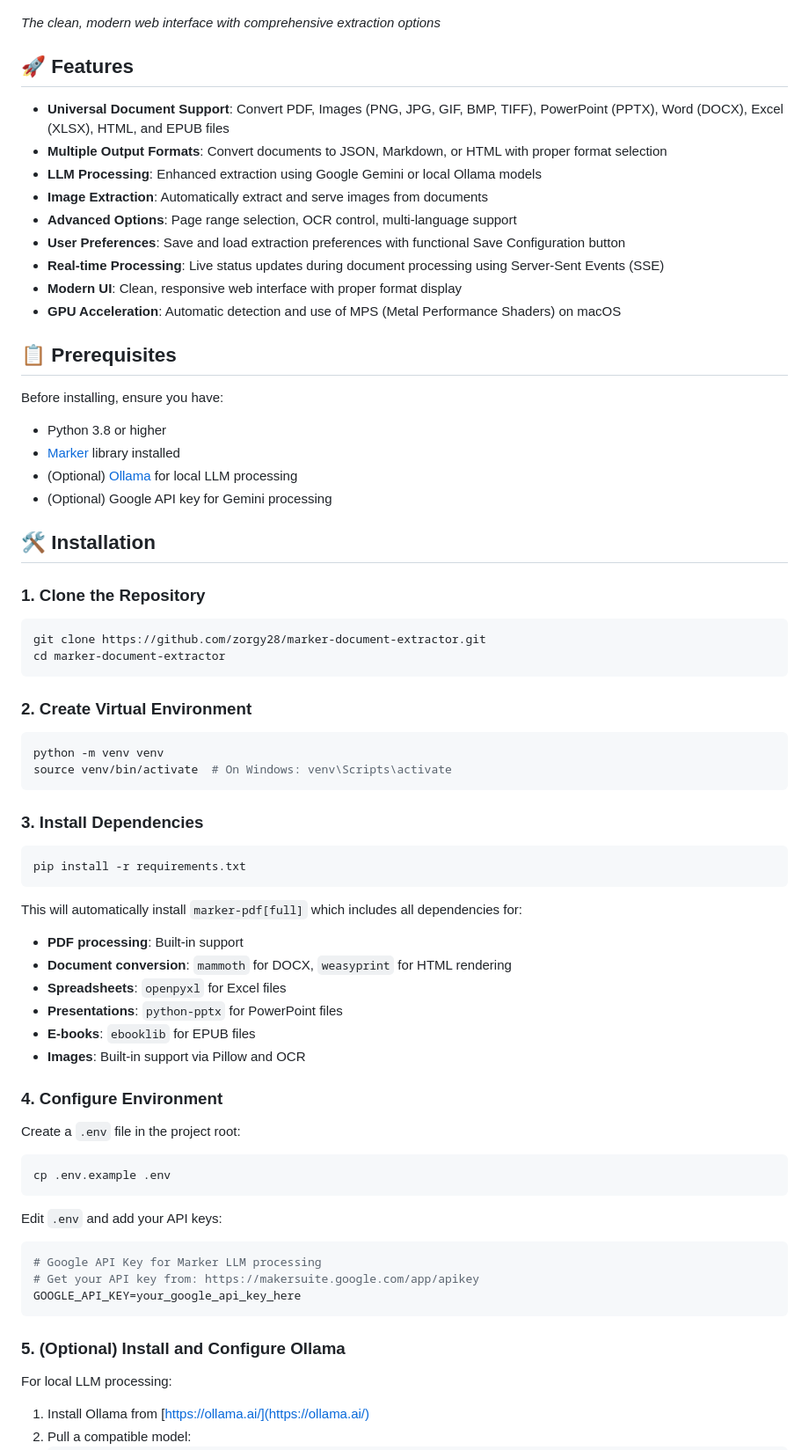
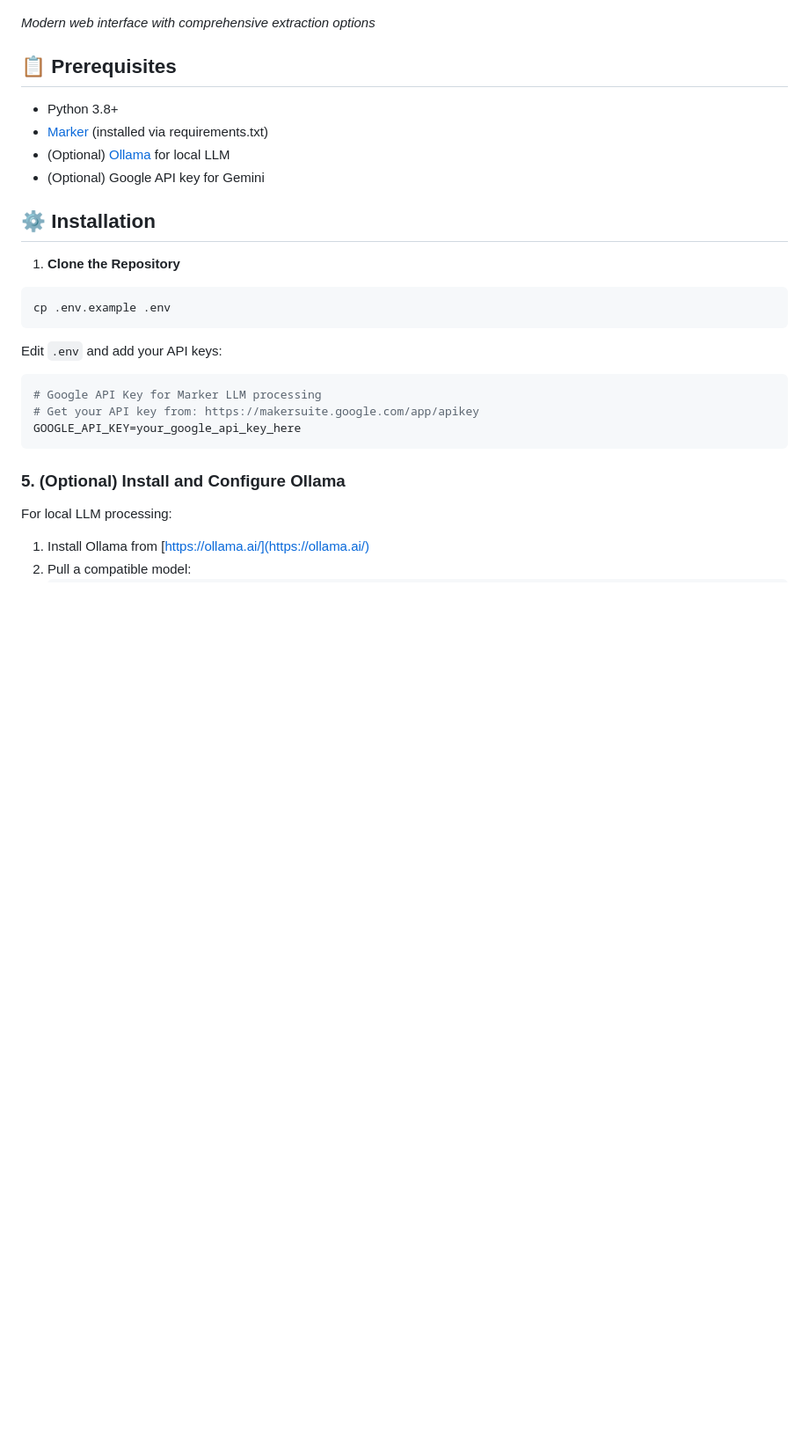
Before and after one commit to zorgy28/marker-document-extractor, a Markdown page: README.md, the part around the change printed below. Shown: that part at 88% size. Rendered like a GitHub page; blank space fills up the shorter version.

````diff
--- a/README.md
+++ b/README.md
@@ -6,62 +18,18 @@ A web-based document extraction tool that converts various document formats (PDF
 
 ![Marker Document Extractor Interface](screenshot.png)
 
-*The clean, modern web interface with comprehensive extraction options*
-
-## 🚀 Features
-
-- **Universal Document Support**: Convert PDF, Images (PNG, JPG, GIF, BMP, TIFF), PowerPoint (PPTX), Word (DOCX), Excel (XLSX), HTML, and EPUB files
-- **Multiple Output Formats**: Convert documents to JSON, Markdown, or HTML with proper format selection
-- **LLM Processing**: Enhanced extraction using Google Gemini or local Ollama models
-- **Image Extraction**: Automatically extract and serve images from documents
-- **Advanced Options**: Page range selection, OCR control, multi-language support
-- **User Preferences**: Save and load extraction preferences with functional Save Configuration button
-- **Real-time Processing**: Live status updates during document processing using Server-Sent Events (SSE)
-- **Modern UI**: Clean, responsive web interface with proper format display
-- **GPU Acceleration**: Automatic detection and use of MPS (Metal Performance Shaders) on macOS
+*Modern web interface with comprehensive extraction options*
 
 ## 📋 Prerequisites
 
-Before installing, ensure you have:
+- Python 3.8+
+- [Marker](https://github.com/VikParuchuri/marker) (installed via requirements.txt)
+- (Optional) [Ollama](https://ollama.ai/) for local LLM
+- (Optional) Google API key for Gemini
 
-- Python 3.8 or higher
-- [Marker](https://github.com/VikParuchuri/marker) library installed
-- (Optional) [Ollama](https://ollama.ai/) for local LLM processing
-- (Optional) Google API key for Gemini processing
+## ⚙️ Installation
 
-## 🛠️ Installation
-
-### 1. Clone the Repository
-
-```bash
-git clone https://github.com/zorgy28/marker-document-extractor.git
-cd marker-document-extractor
-```
-
-### 2. Create Virtual Environment
-
-```bash
-python -m venv venv
-source venv/bin/activate  # On Windows: venv\Scripts\activate
-```
-
-### 3. Install Dependencies
-
-```bash
-pip install -r requirements.txt
-```
-
-This will automatically install `marker-pdf[full]` which includes all dependencies for:
-- **PDF processing**: Built-in support
-- **Document conversion**: `mammoth` for DOCX, `weasyprint` for HTML rendering
-- **Spreadsheets**: `openpyxl` for Excel files
-- **Presentations**: `python-pptx` for PowerPoint files
-- **E-books**: `ebooklib` for EPUB files
-- **Images**: Built-in support via Pillow and OCR
-
-### 4. Configure Environment
-
-Create a `.env` file in the project root:
+1. **Clone the Repository**
 
 ```bash
 cp .env.example .env
````
Also changed, not shown: other parts of README.md (+14 -2 lines).
